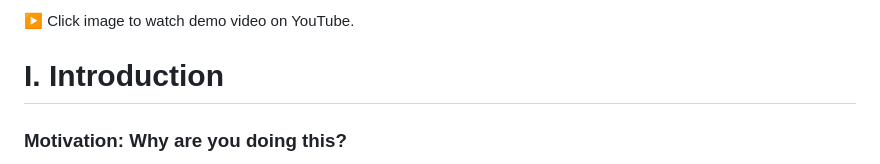
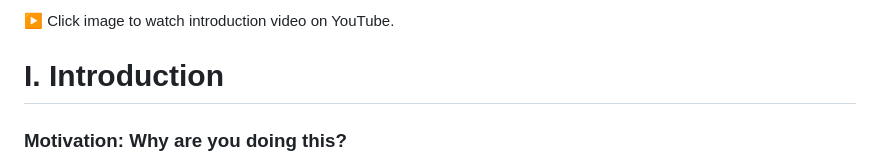
Before and after one commit to LeeSiwoong/WorkIn, a Markdown page: README.md, the part around one of its changes. GitHub-like rendering.

```diff
--- a/README.md
+++ b/README.md
@@ -20,5 +20,5 @@ This model is retrained regularly as new data is added, allowing the system to c
 
-▶️ Click image to watch demo video on YouTube.
+▶️ Click image to watch introduction video on YouTube.
 
 # I. Introduction
 
```
Also changed, not shown: other parts of README.md (+1 -1 lines).
